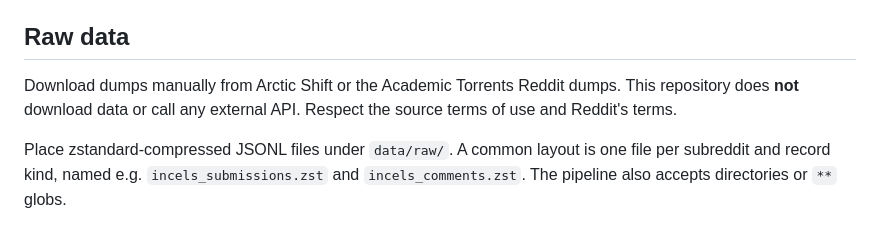
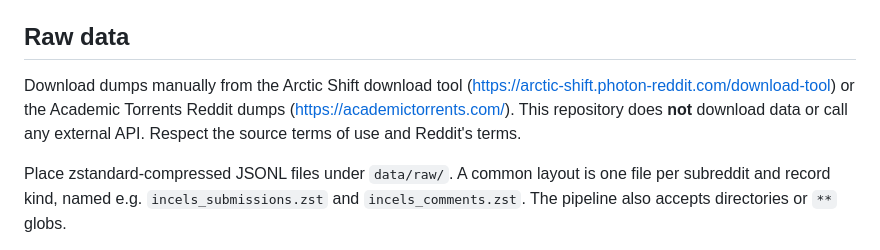
Before and after one commit to raju-sah/online-radicalization-detection, a Markdown page: README.md, the part around the change. GitHub-like rendering.

Commit message:
docs: link data sources in download instructions

```diff
--- a/README.md
+++ b/README.md
@@ -101,9 +101,11 @@ Raw data and `.env` are gitignored. Never commit either.
 
 ## Raw data
 
-Download dumps manually from Arctic Shift or the Academic Torrents Reddit
-dumps. This repository does **not** download data or call any external API.
-Respect the source terms of use and Reddit's terms.
+Download dumps manually from the Arctic Shift download tool
+(<https://arctic-shift.photon-reddit.com/download-tool>) or the Academic
+Torrents Reddit dumps (<https://academictorrents.com/>). This repository does
+**not** download data or call any external API. Respect the source terms of
+use and Reddit's terms.
 
 Place zstandard-compressed JSONL files under `data/raw/`. A common layout is
 one file per subreddit and record kind, named e.g.
```
